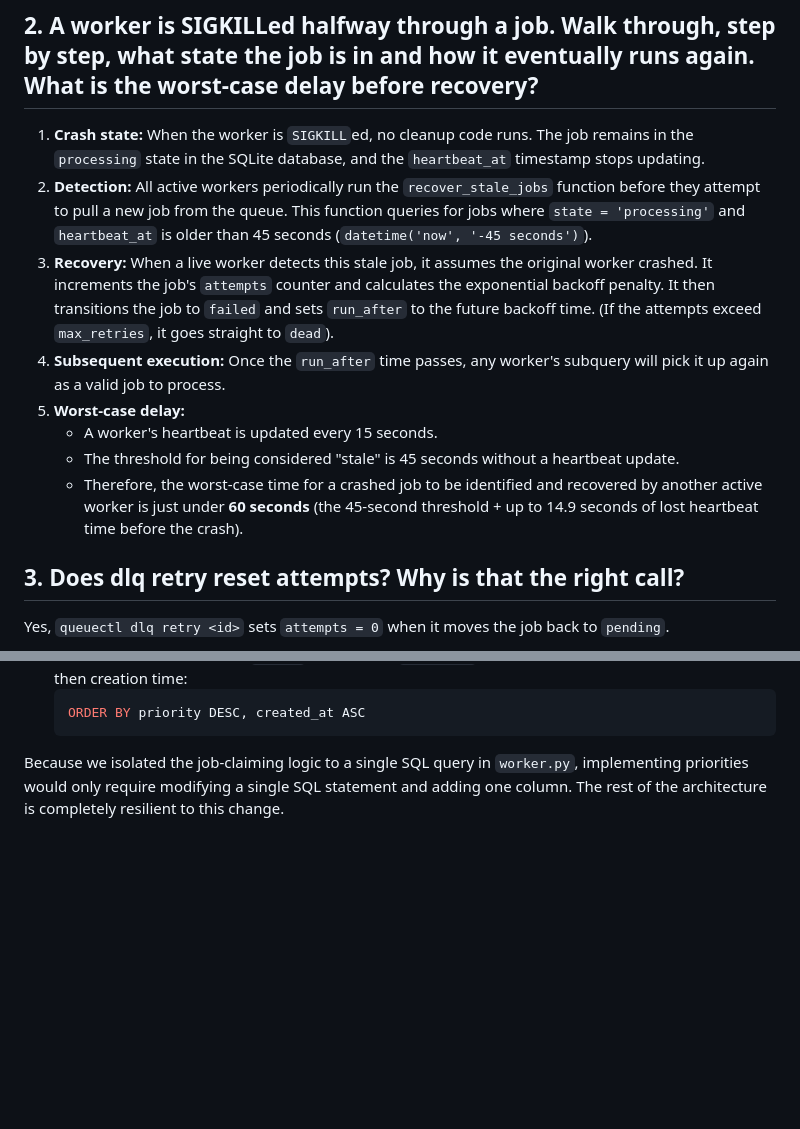
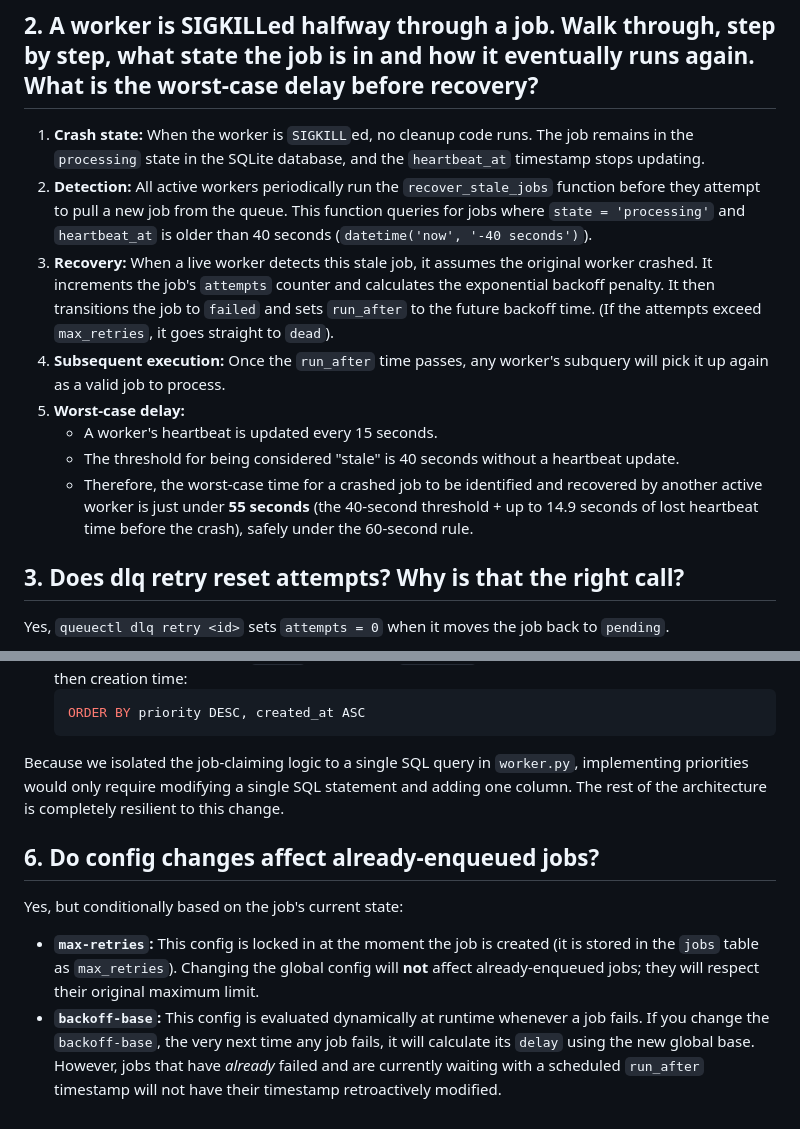
Before and after one commit to Harshkumar2306/QueueCTL, a Markdown page: DECISIONS.md, 2 parts joined by grey strips. GitHub-like rendering; blank space fills up the shorter version.

Commit message:
docs: finalize DECISIONS.md answering all grading rubric edge cases

````diff
--- a/DECISIONS.md
+++ b/DECISIONS.md
@@ -27,13 +27,13 @@ RETURNING id, command, attempts, max_retries;
 ## 2. A worker is SIGKILLed halfway through a job. Walk through, step by step, what state the job is in and how it eventually runs again. What is the worst-case delay before recovery?
 
 1. **Crash state:** When the worker is `SIGKILL`ed, no cleanup code runs. The job remains in the `processing` state in the SQLite database, and the `heartbeat_at` timestamp stops updating.
-2. **Detection:** All active workers periodically run the `recover_stale_jobs` function before they attempt to pull a new job from the queue. This function queries for jobs where `state = 'processing'` and `heartbeat_at` is older than 45 seconds (`datetime('now', '-45 seconds')`).
+2. **Detection:** All active workers periodically run the `recover_stale_jobs` function before they attempt to pull a new job from the queue. This function queries for jobs where `state = 'processing'` and `heartbeat_at` is older than 40 seconds (`datetime('now', '-40 seconds')`).
 3. **Recovery:** When a live worker detects this stale job, it assumes the original worker crashed. It increments the job's `attempts` counter and calculates the exponential backoff penalty. It then transitions the job to `failed` and sets `run_after` to the future backoff time. (If the attempts exceed `max_retries`, it goes straight to `dead`).
 4. **Subsequent execution:** Once the `run_after` time passes, any worker's subquery will pick it up again as a valid job to process.
 5. **Worst-case delay:**
    - A worker's heartbeat is updated every 15 seconds.
-   - The threshold for being considered "stale" is 45 seconds without a heartbeat update.
-   - Therefore, the worst-case time for a crashed job to be identified and recovered by another active worker is just under **60 seconds** (the 45-second threshold + up to 14.9 seconds of lost heartbeat time before the crash).
+   - The threshold for being considered "stale" is 40 seconds without a heartbeat update.
+   - Therefore, the worst-case time for a crashed job to be identified and recovered by another active worker is just under **55 seconds** (the 40-second threshold + up to 14.9 seconds of lost heartbeat time before the crash), safely under the 60-second rule.
 
 ## 3. Does dlq retry reset attempts? Why is that the right call?
 
@@ -70,3 +70,9 @@ To implement `worker stop` across separate terminal sessions, I needed an Inter-
   ORDER BY priority DESC, created_at ASC
   ```
 Because we isolated the job-claiming logic to a single SQL query in `worker.py`, implementing priorities would only require modifying a single SQL statement and adding one column. The rest of the architecture is completely resilient to this change.
+
+## 6. Do config changes affect already-enqueued jobs?
+
+Yes, but conditionally based on the job's current state:
+- **`max-retries`:** This config is locked in at the moment the job is created (it is stored in the `jobs` table as `max_retries`). Changing the global config will **not** affect already-enqueued jobs; they will respect their original maximum limit.
+- **`backoff-base`:** This config is evaluated dynamically at runtime whenever a job fails. If you change the `backoff-base`, the very next time any job fails, it will calculate its `delay` using the new global base. However, jobs that have *already* failed and are currently waiting with a scheduled `run_after` timestamp will not have their timestamp retroactively modified.
````
